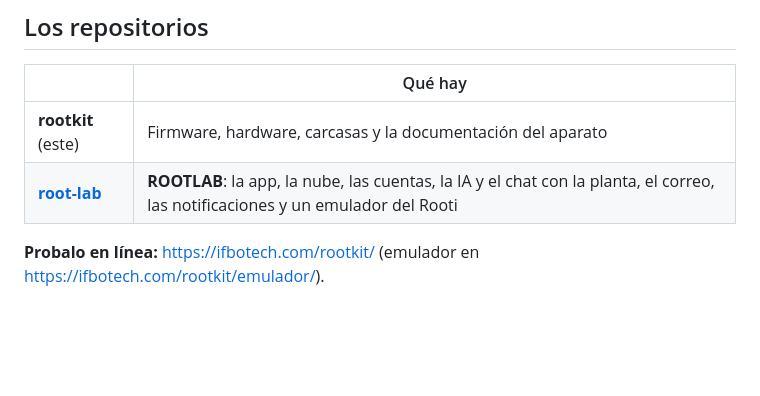
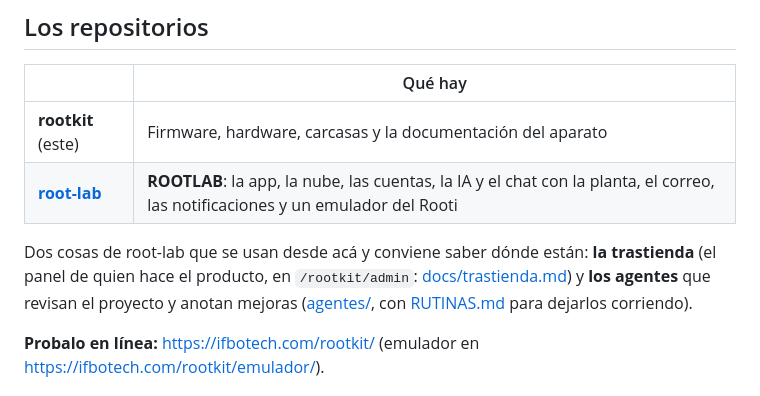
Before and after one commit to ifbotech/root-kit, a Markdown page: README.md, the part around the change. Rendered like a GitHub page; blank space fills up the shorter version.

Commit message:
Desde root-kit, dónde están la trastienda y los agentes
Co-Authored-By: Claude Opus 5 <noreply@anthropic.com>

```diff
--- a/README.md
+++ b/README.md
@@ -40,6 +40,8 @@ del firmware en su ventana, como una mascota que se acaricia y se cuida.
 |---|---|
 | **rootkit** (este) | Firmware, hardware, carcasas y la documentación del aparato |
 | [**root-lab**](https://github.com/ifbotech/root-lab) | **ROOTLAB**: la app, la nube, las cuentas, la IA y el chat con la planta, el correo, las notificaciones y un emulador del Rooti |
+
+Dos cosas de root-lab que se usan desde acá y conviene saber dónde están: **la trastienda** (el panel de quien hace el producto, en `/rootkit/admin`: [docs/trastienda.md](https://github.com/ifbotech/root-lab/blob/main/docs/trastienda.md)) y **los agentes** que revisan el proyecto y anotan mejoras ([agentes/](https://github.com/ifbotech/root-lab/tree/main/agentes), con [RUTINAS.md](https://github.com/ifbotech/root-lab/blob/main/agentes/RUTINAS.md) para dejarlos corriendo).
 
 **Probalo en línea:** https://ifbotech.com/rootkit/ (emulador en
 https://ifbotech.com/rootkit/emulador/).
```
